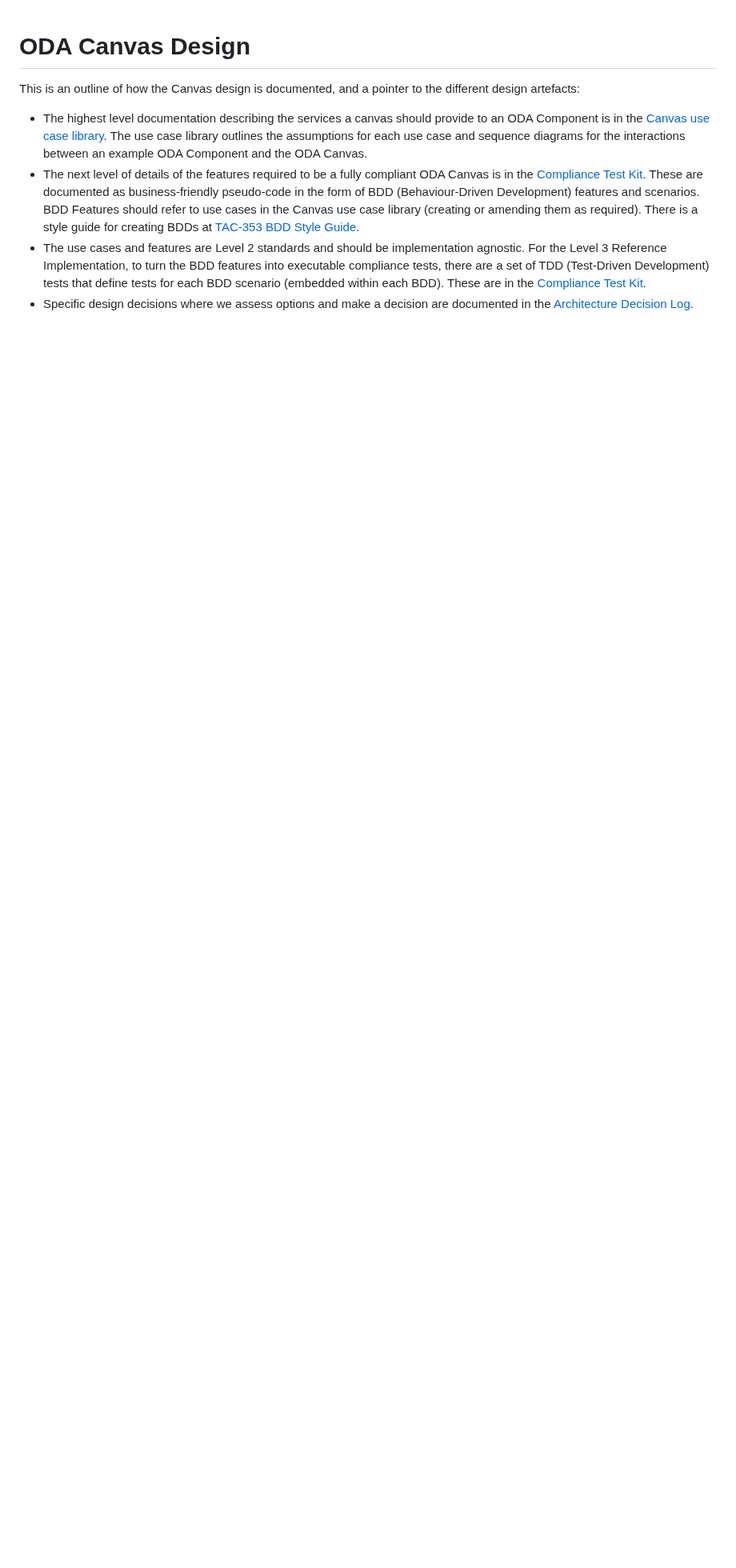
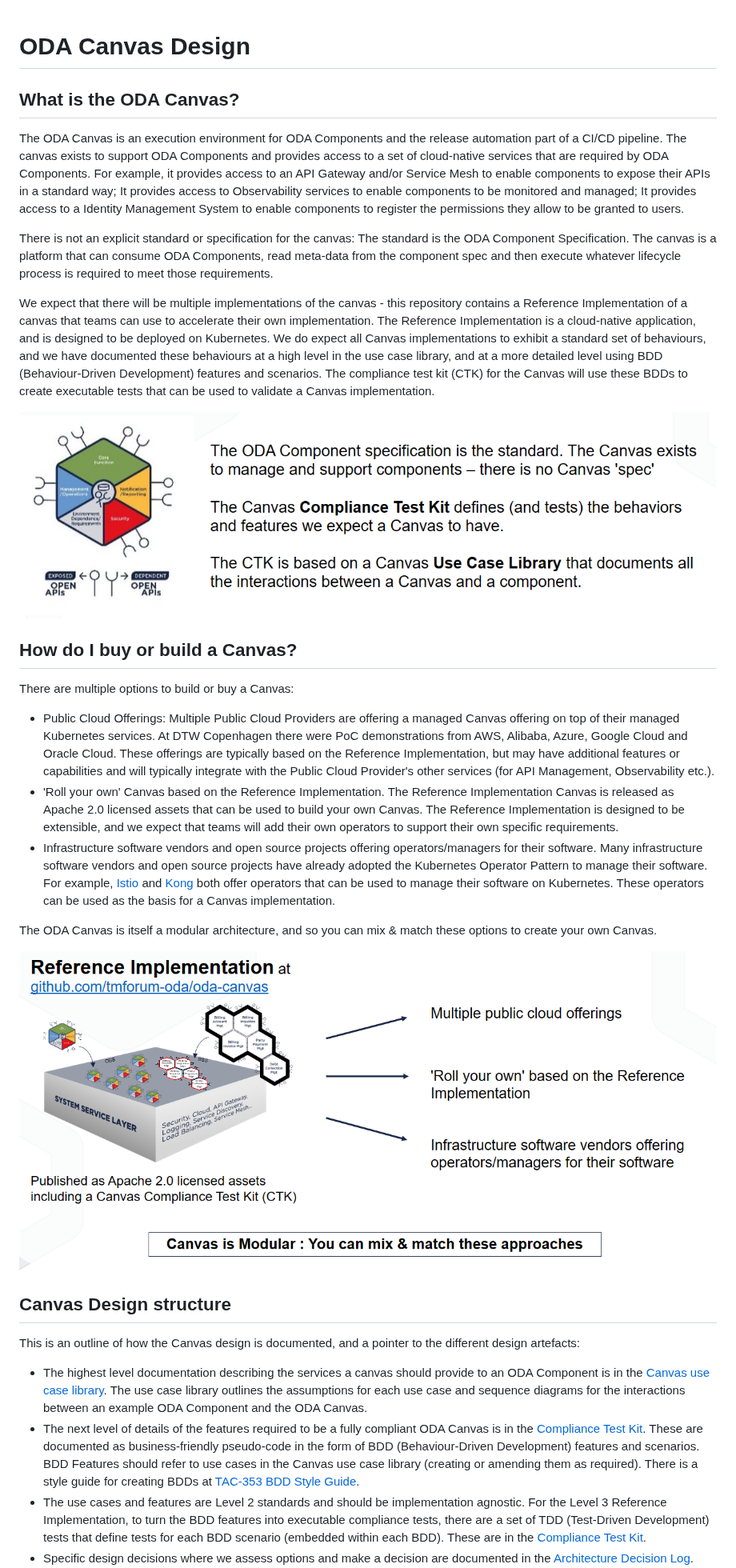
Before and after one commit to tmforum-oda/oda-canvas, a Markdown page: Canvas-design.md, the part around the change. Shown at 80% size. Rendered like a GitHub page; pictures changed too: How-do-I-build-or-buy-a-Canvas.png (added), What-is-a-Canvas.png (added); blank space fills up the shorter version.

Commit message:
Updated documentation from Copenhagen Masterclass

```diff
--- a/Canvas-design.md
+++ b/Canvas-design.md
@@ -1,4 +1,28 @@
 # ODA Canvas Design
+
+## What is the ODA Canvas?
+
+The ODA Canvas is an execution environment for ODA Components and the release automation part of a CI/CD pipeline. The canvas exists to support ODA Components and provides access to a set of cloud-native services that are required by ODA Components. For example, it provides access to an API Gateway and/or Service Mesh to enable components to expose their APIs in a standard way; It provides access to Observability services to enable components to be monitored and managed; It provides access to a Identity Management System to enable components to register the permissions they allow to be granted to users.
+
+There is not an explicit standard or specification for the canvas: The standard is the ODA Component Specification. The canvas is a platform that can consume ODA Components, read meta-data from the component spec and then execute whatever lifecycle process is required to meet those requirements.
+
+We expect that there will be multiple implementations of the canvas - this repository contains a Reference Implementation of a canvas that teams can use to accelerate their own implementation. The Reference Implementation is a cloud-native application, and is designed to be deployed on Kubernetes. We do expect all Canvas implementations to exhibit a standard set of behaviours, and we have documented these behaviours at a high level in the use case library, and at a more detailed level using BDD (Behaviour-Driven Development) features and scenarios. The compliance test kit (CTK) for the Canvas will use these BDDs to create executable tests that can be used to validate a Canvas implementation.
+
+![What is a Canvas](What-is-a-Canvas.png)
+
+## How do I buy or build a Canvas?
+
+There are multiple options to build or buy a Canvas:
+
+* Public Cloud Offerings: Multiple Public Cloud Providers are offering a managed Canvas offering on top of their managed Kubernetes services. At DTW Copenhagen there were PoC demonstrations from AWS, Alibaba, Azure, Google Cloud and Oracle Cloud. These offerings are typically based on the Reference Implementation, but may have additional features or capabilities and will typically integrate with the Public Cloud Provider's other services (for API Management, Observability etc.).
+* 'Roll your own' Canvas based on the Reference Implementation. The Reference Implementation Canvas is released as Apache 2.0 licensed assets that can be used to build your own Canvas. The Reference Implementation is designed to be extensible, and we expect that teams will add their own operators to support their own specific requirements.
+* Infrastructure software vendors and open source projects offering operators/managers for their software. Many infrastructure software vendors and open source projects have already adopted the Kubernetes Operator Pattern to manage their software. For example, [Istio](https://istio.io/latest/docs/setup/install/operator/) and [Kong](https://docs.konghq.com/kubernetes-ingress-controller/2.0.x/deployment/kubernetes-operator/) both offer operators that can be used to manage their software on Kubernetes. These operators can be used as the basis for a Canvas implementation.
+
+The ODA Canvas is itself a modular architecture, and so you can mix & match these options to create your own Canvas.
+
+![Canvas Options](How-do-I-build-or-buy-a-Canvas.png)
+
+## Canvas Design structure
 
 This is an outline of how the Canvas design is documented, and a pointer to the different design artefacts:
 * The highest level documentation describing the services a canvas should provide to an ODA Component is in the [Canvas use case library](usecase-library/README.md). The use case library outlines the assumptions for each use case and sequence diagrams for the interactions between an example ODA Component and the ODA Canvas.
```
